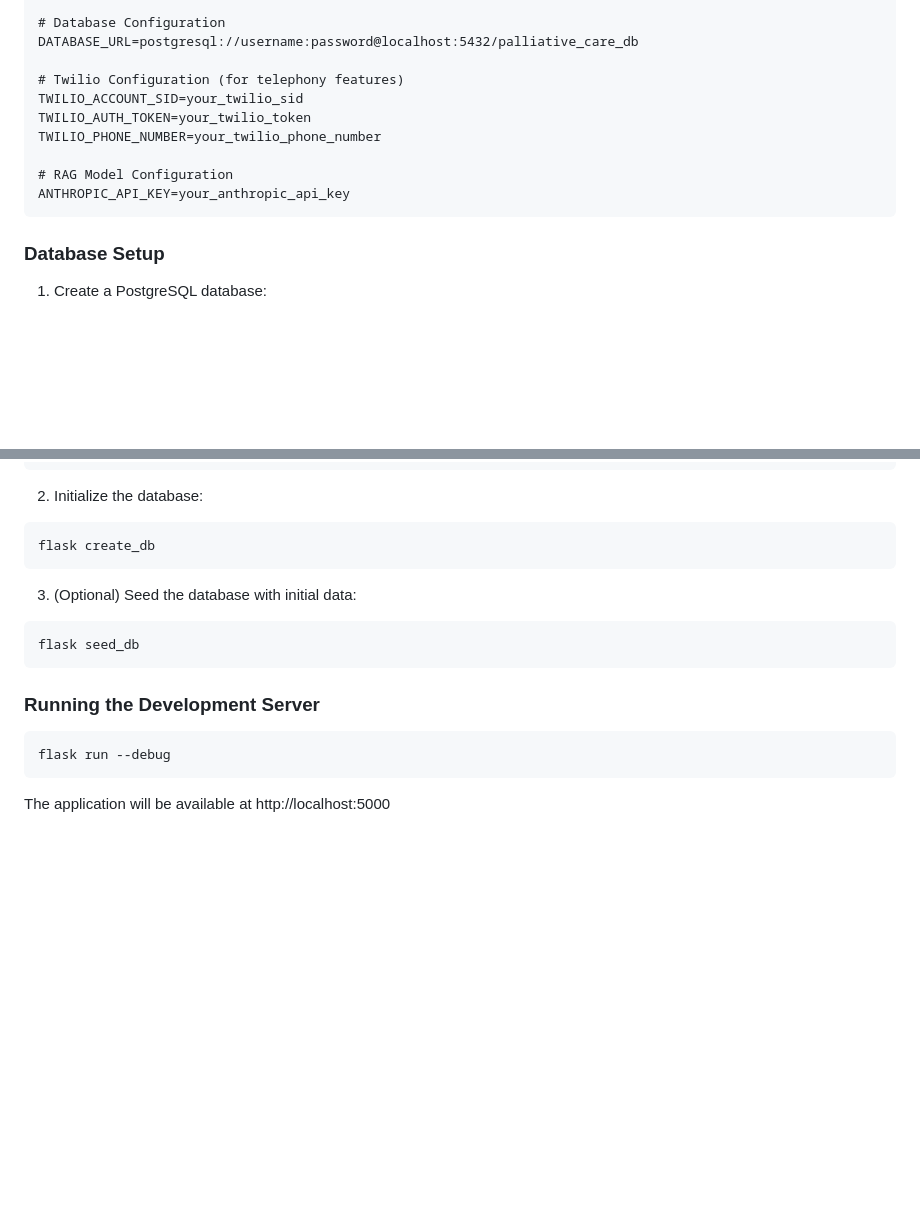
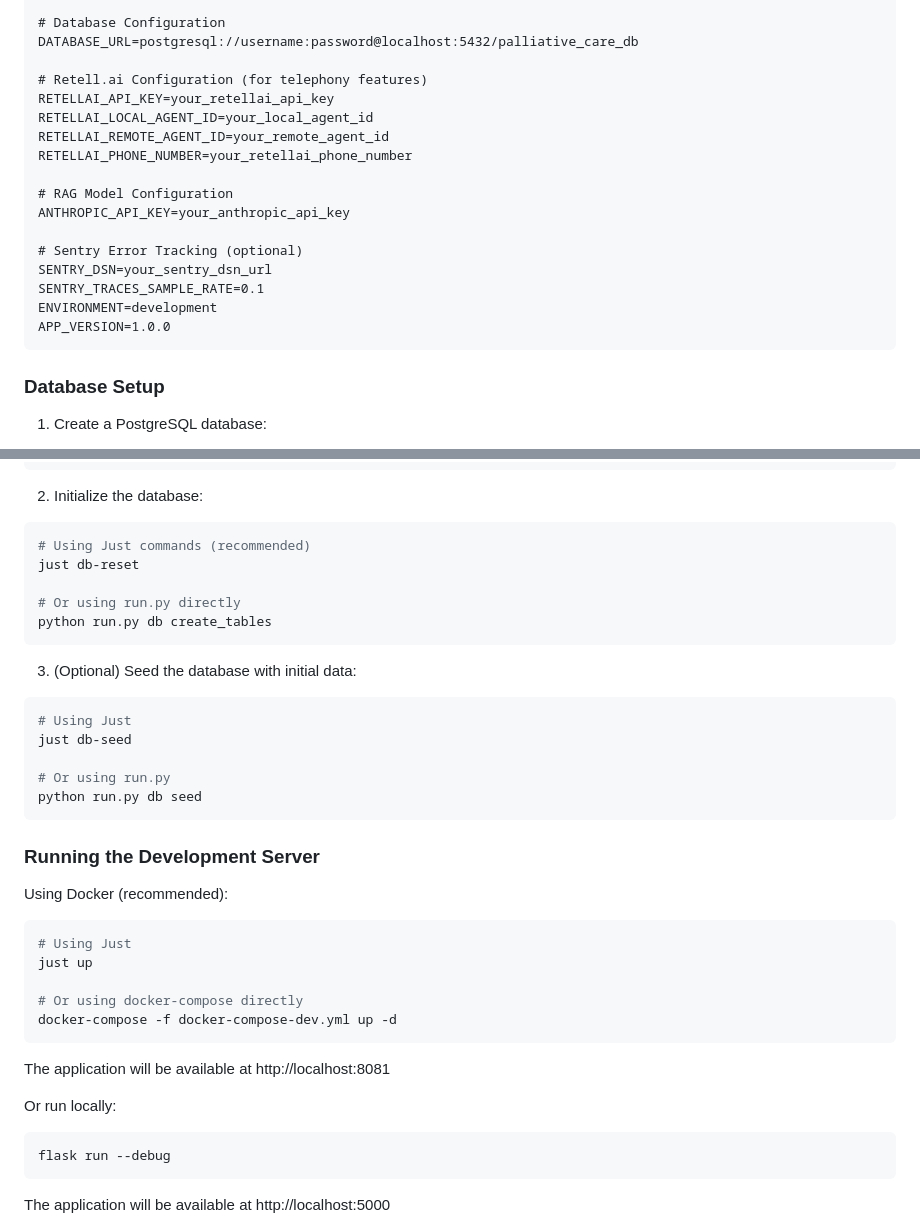
Before and after one commit to quome-steadywell/cust-steadywellos-webapp, a Markdown page: docs/setup.md, 2 parts joined by grey strips. Rendered like a GitHub page; blank space fills up the shorter version.

````diff
--- a/docs/setup.md
+++ b/docs/setup.md
@@ -56,13 +56,20 @@ SECRET_KEY=generate_a_secure_random_key
 # Database Configuration
 DATABASE_URL=postgresql://username:password@localhost:5432/palliative_care_db
 
-# Twilio Configuration (for telephony features)
-TWILIO_ACCOUNT_SID=your_twilio_sid
-TWILIO_AUTH_TOKEN=your_twilio_token
-TWILIO_PHONE_NUMBER=your_twilio_phone_number
+# Retell.ai Configuration (for telephony features)
+RETELLAI_API_KEY=your_retellai_api_key
+RETELLAI_LOCAL_AGENT_ID=your_local_agent_id
+RETELLAI_REMOTE_AGENT_ID=your_remote_agent_id
+RETELLAI_PHONE_NUMBER=your_retellai_phone_number
 
 # RAG Model Configuration
 ANTHROPIC_API_KEY=your_anthropic_api_key
+
+# Sentry Error Tracking (optional)
+SENTRY_DSN=your_sentry_dsn_url
+SENTRY_TRACES_SAMPLE_RATE=0.1
+ENVIRONMENT=development
+APP_VERSION=1.0.0
 ```
 
 ### Database Setup
@@ -83,17 +90,37 @@ GRANT ALL PRIVILEGES ON DATABASE palliative_care_db TO palliative_user;
 2. Initialize the database:
 
 ```bash
-flask create_db
+# Using Just commands (recommended)
+just db-reset
+
+# Or using run.py directly
+python run.py db create_tables
 ```
 
 3. (Optional) Seed the database with initial data:
 
 ```bash
-flask seed_db
+# Using Just
+just db-seed
+
+# Or using run.py
+python run.py db seed
 ```
 
 ### Running the Development Server
 
+Using Docker (recommended):
+```bash
+# Using Just
+just up
+
+# Or using docker-compose directly
+docker-compose -f docker-compose-dev.yml up -d
+```
+
+The application will be available at http://localhost:8081
+
+Or run locally:
 ```bash
 flask run --debug
 ```
````
Also changed, not shown: CHANGELOG.md (+27 -0 lines), README.md (+51 -34 lines).
